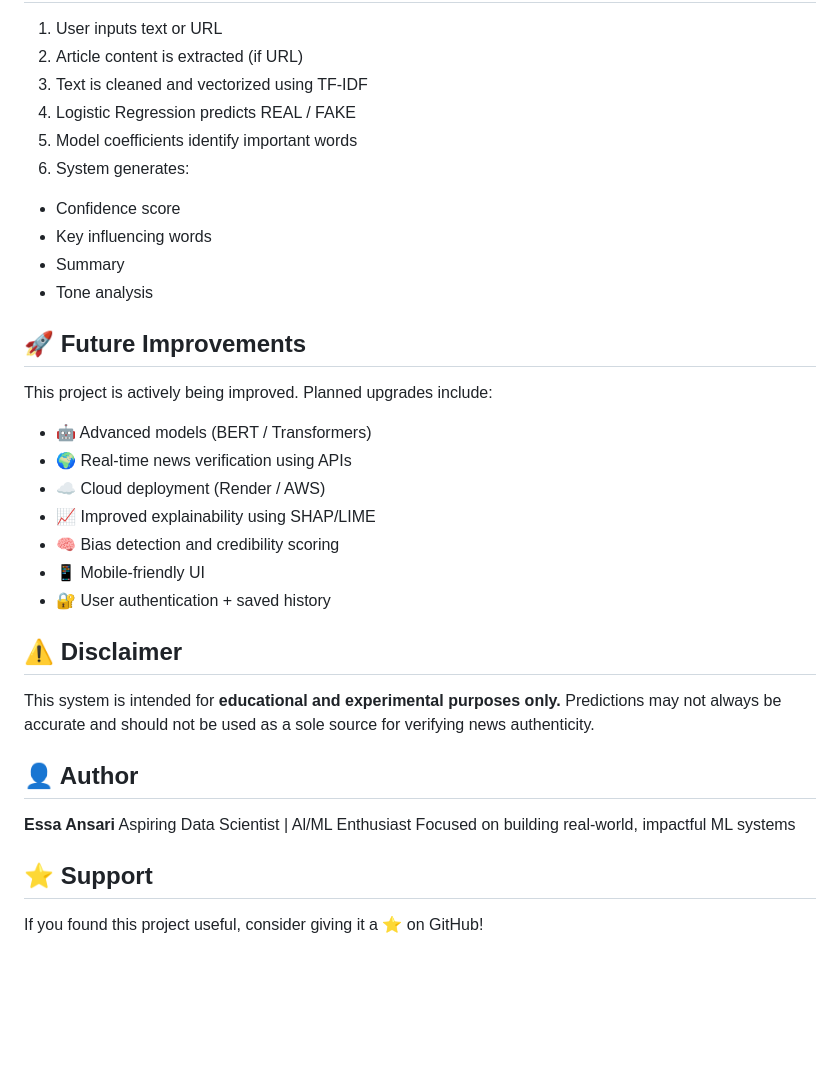
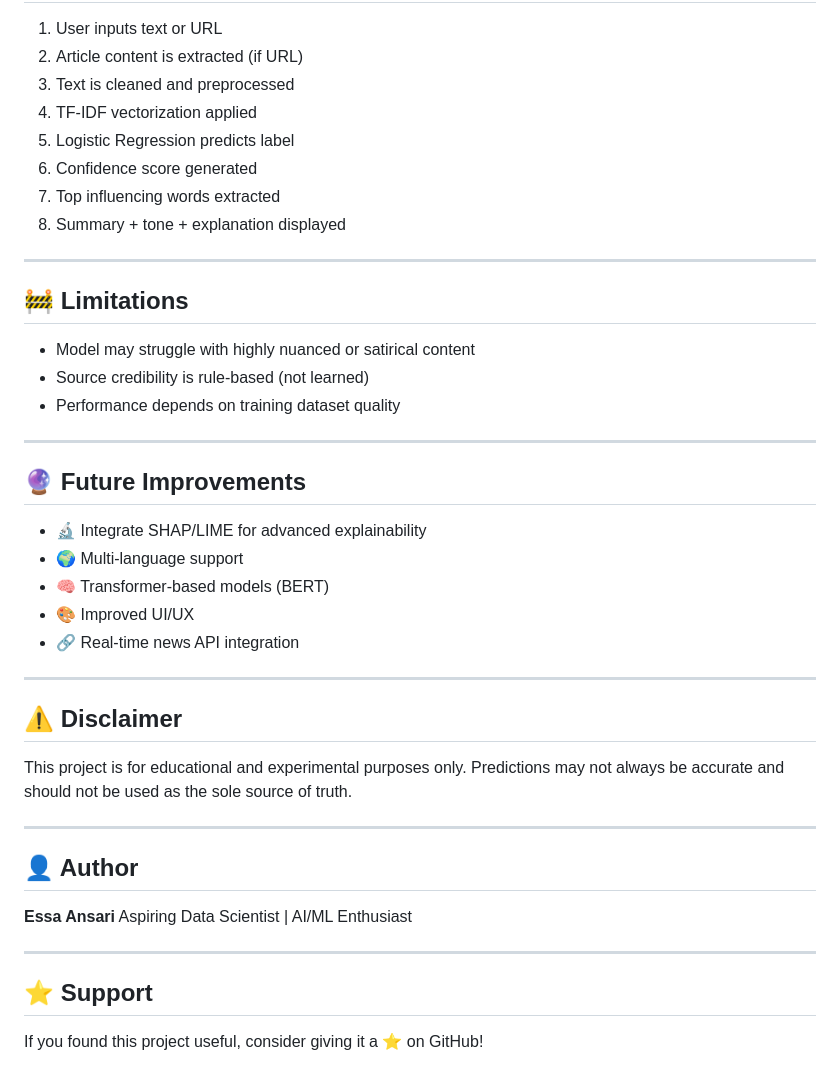
Before and after one commit to ESSA-ANSARI/fake-news-detector, a Markdown page: README.md, the part around one of its changes. Rendered like a GitHub page; blank space fills up the shorter version.

```diff
--- a/README.md
+++ b/README.md
@@ -62,37 +78,47 @@ http://127.0.0.1:5000
 
 1. User inputs text or URL
 2. Article content is extracted (if URL)
-3. Text is cleaned and vectorized using TF-IDF
-4. Logistic Regression predicts REAL / FAKE
-5. Model coefficients identify important words
-6. System generates:
- - Confidence score
- - Key influencing words
- - Summary
- - Tone analysis
+3. Text is cleaned and preprocessed
+4. TF-IDF vectorization applied
+5. Logistic Regression predicts label
+6. Confidence score generated
+7. Top influencing words extracted
+8. Summary + tone + explanation displayed
 
-## 🚀 Future Improvements
+---
 
-This project is actively being improved. Planned upgrades include:
+## 🚧 Limitations
 
-- 🤖 Advanced models (BERT / Transformers)
-- 🌍 Real-time news verification using APIs
-- ☁️ Cloud deployment (Render / AWS)
-- 📈 Improved explainability using SHAP/LIME
-- 🧠 Bias detection and credibility scoring
-- 📱 Mobile-friendly UI
-- 🔐 User authentication + saved history
+* Model may struggle with highly nuanced or satirical content
+* Source credibility is rule-based (not learned)
+* Performance depends on training dataset quality
+
+---
+
+## 🔮 Future Improvements
+
+* 🔬 Integrate SHAP/LIME for advanced explainability
+* 🌍 Multi-language support
+* 🧠 Transformer-based models (BERT)
+* 🎨 Improved UI/UX
+* 🔗 Real-time news API integration
+
+---
 
 ## ⚠️ Disclaimer
 
-This system is intended for **educational and experimental purposes only.**
-Predictions may not always be accurate and should not be used as a sole source for verifying news authenticity.
+This project is for educational and experimental purposes only.
+Predictions may not always be accurate and should not be used as the sole source of truth.
+
+---
 
 ## 👤 Author
 
 **Essa Ansari**
-Aspiring Data Scientist | Al/ML Enthusiast
-Focused on building real-world, impactful ML systems
+Aspiring Data Scientist | AI/ML Enthusiast
+
+---
 
 ## ⭐ Support
+
 If you found this project useful, consider giving it a ⭐ on GitHub!
```
Also changed, not shown: other parts of README.md (+39 -23 lines).
